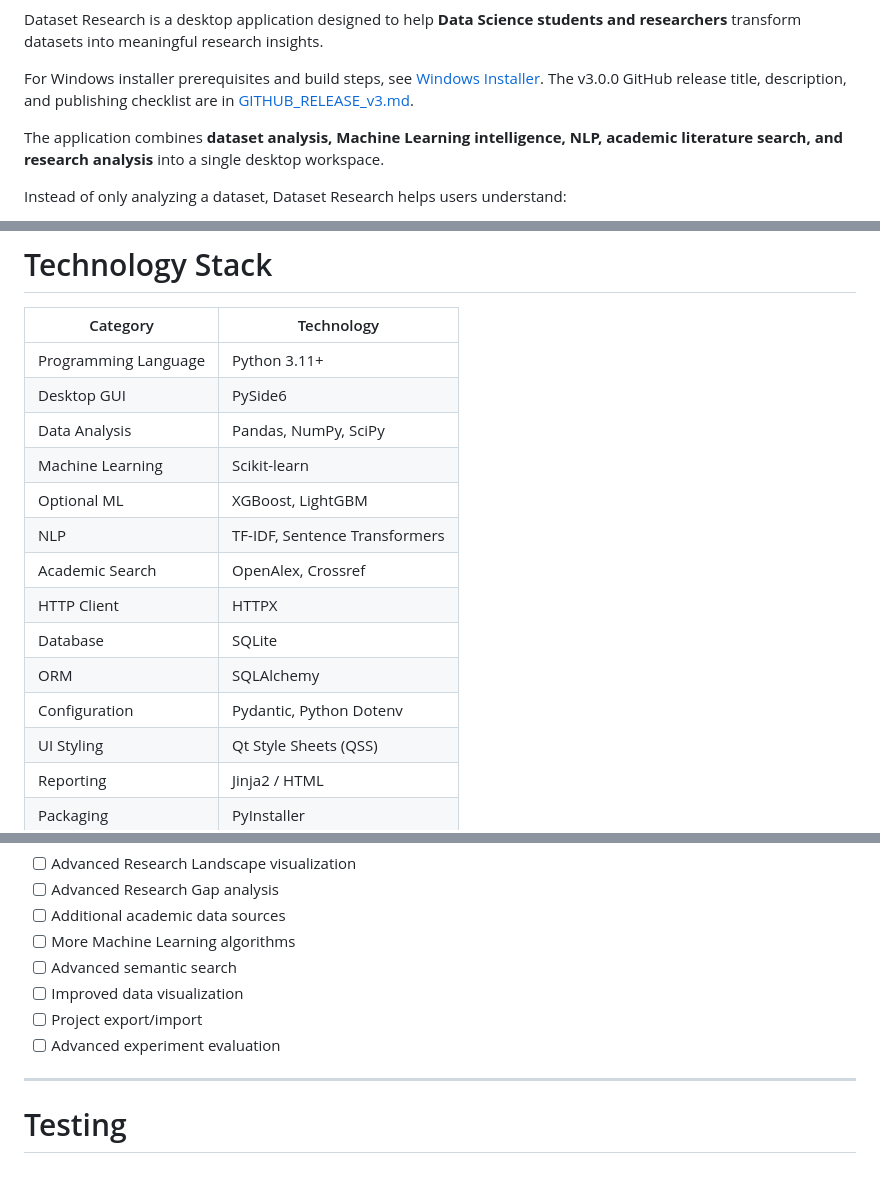
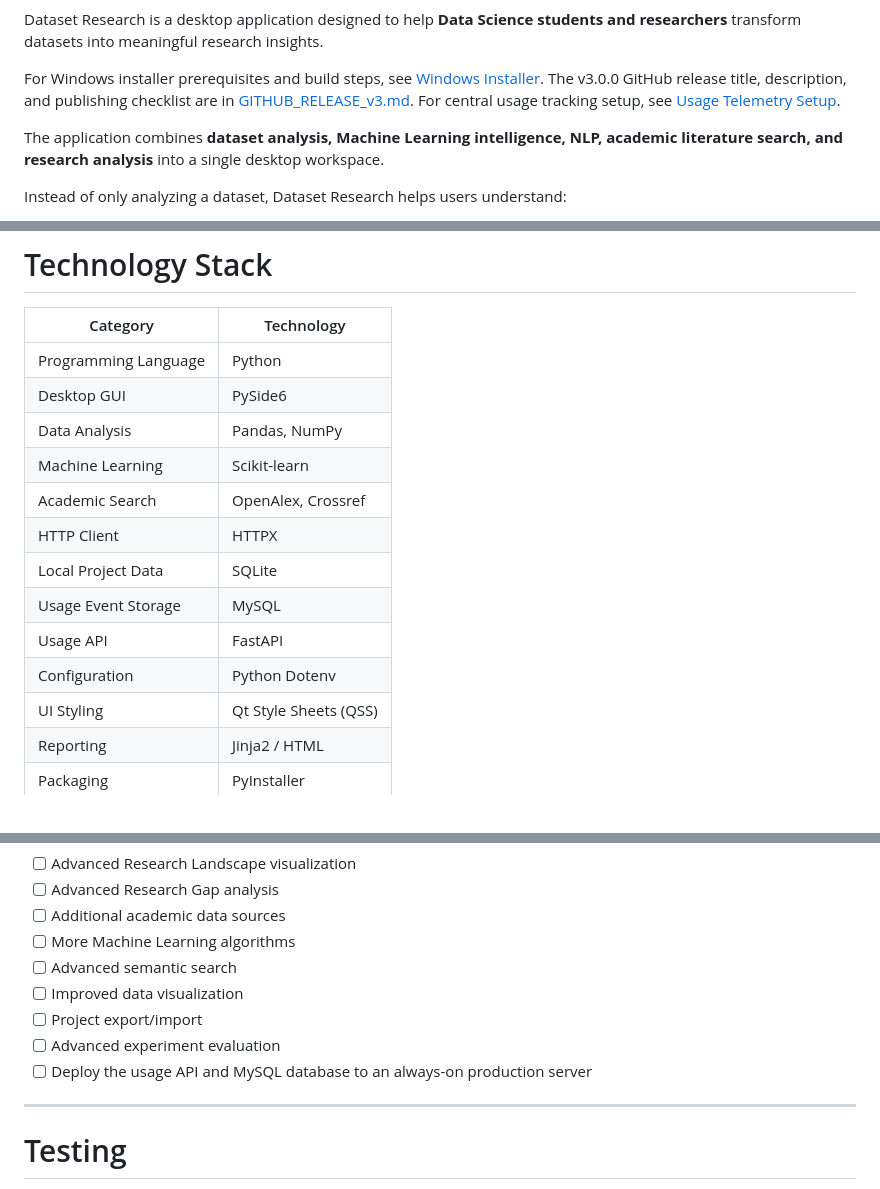
Before and after one commit to NezzyGremory/Dataset-Research, a Markdown page: README.md, 3 parts joined by grey strips. GitHub-like rendering.

```diff
--- a/README.md
+++ b/README.md
@@ -8,6 +8,7 @@ Dataset Research is a desktop application designed to help **Data Science studen
 
 For Windows installer prerequisites and build steps, see [Windows Installer](docs/WINDOWS_INSTALLER.md).
 The v3.0.0 GitHub release title, description, and publishing checklist are in [GITHUB_RELEASE_v3.md](docs/GITHUB_RELEASE_v3.md).
+For central usage tracking setup, see [Usage Telemetry Setup](docs/USAGE_TELEMETRY.md).
 
 The application combines **dataset analysis, Machine Learning intelligence, NLP, academic literature search, and research analysis** into a single desktop workspace.
 
@@ -599,17 +600,16 @@ Semantic similarity should be interpreted as a **similarity measure**, not proof
 
 | Category             | Technology                    |
 | -------------------- | ----------------------------- |
-| Programming Language | Python 3.11+                  |
+| Programming Language | Python                        |
 | Desktop GUI          | PySide6                       |
-| Data Analysis        | Pandas, NumPy, SciPy          |
+| Data Analysis        | Pandas, NumPy                 |
 | Machine Learning     | Scikit-learn                  |
-| Optional ML          | XGBoost, LightGBM             |
-| NLP                  | TF-IDF, Sentence Transformers |
 | Academic Search      | OpenAlex, Crossref            |
 | HTTP Client          | HTTPX                         |
-| Database             | SQLite                        |
-| ORM                  | SQLAlchemy                    |
-| Configuration        | Pydantic, Python Dotenv       |
+| Local Project Data   | SQLite                        |
+| Usage Event Storage  | MySQL                         |
+| Usage API            | FastAPI                       |
+| Configuration        | Python Dotenv                 |
 | UI Styling           | Qt Style Sheets (QSS)         |
 | Reporting            | Jinja2 / HTML                 |
 | Packaging            | PyInstaller                   |
@@ -946,6 +923,7 @@ In particular:
 - [ ] Improved data visualization
 - [ ] Project export/import
 - [ ] Advanced experiment evaluation
+- [ ] Deploy the usage API and MySQL database to an always-on production server
 
 ---
 
```
Also changed, not shown: other parts of README.md (+56 -79 lines).
